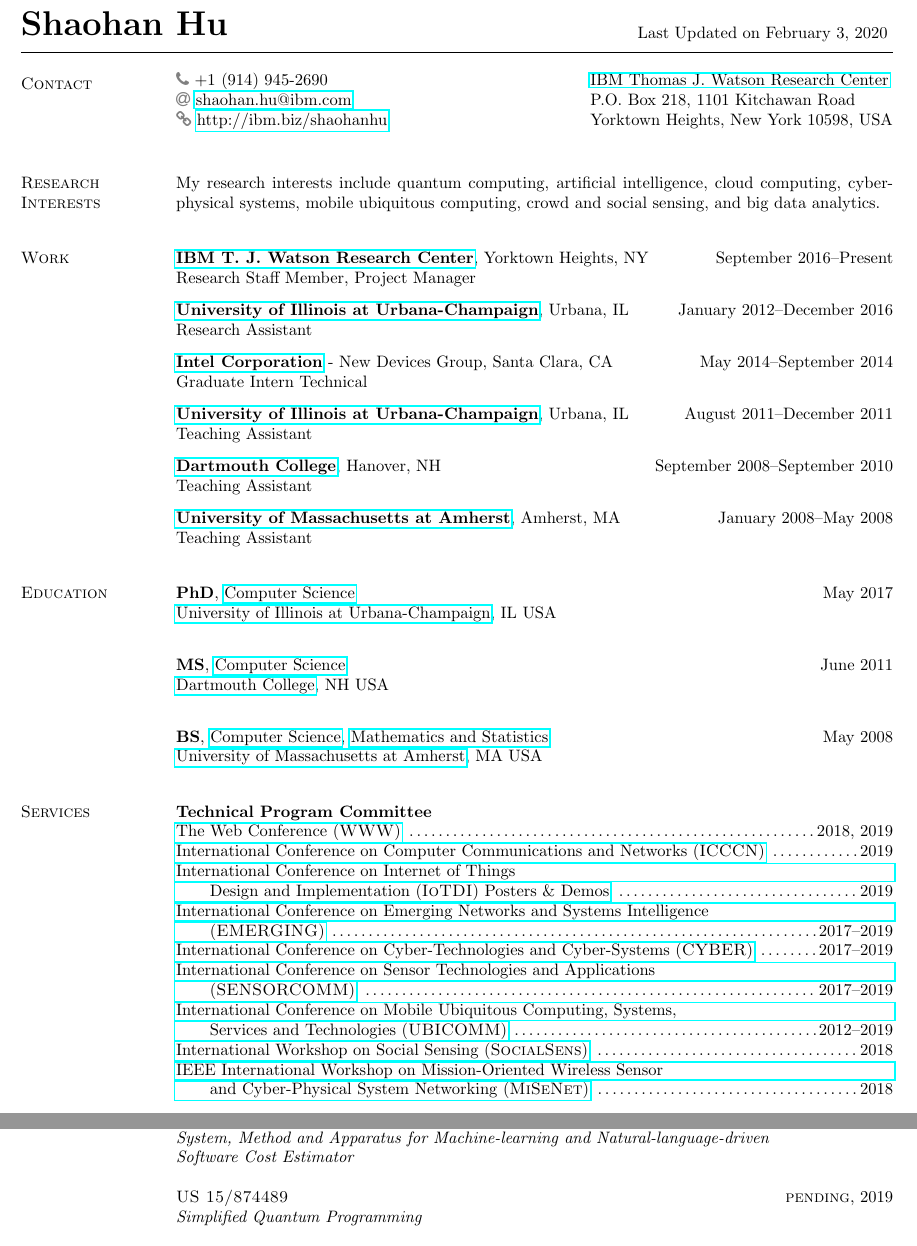
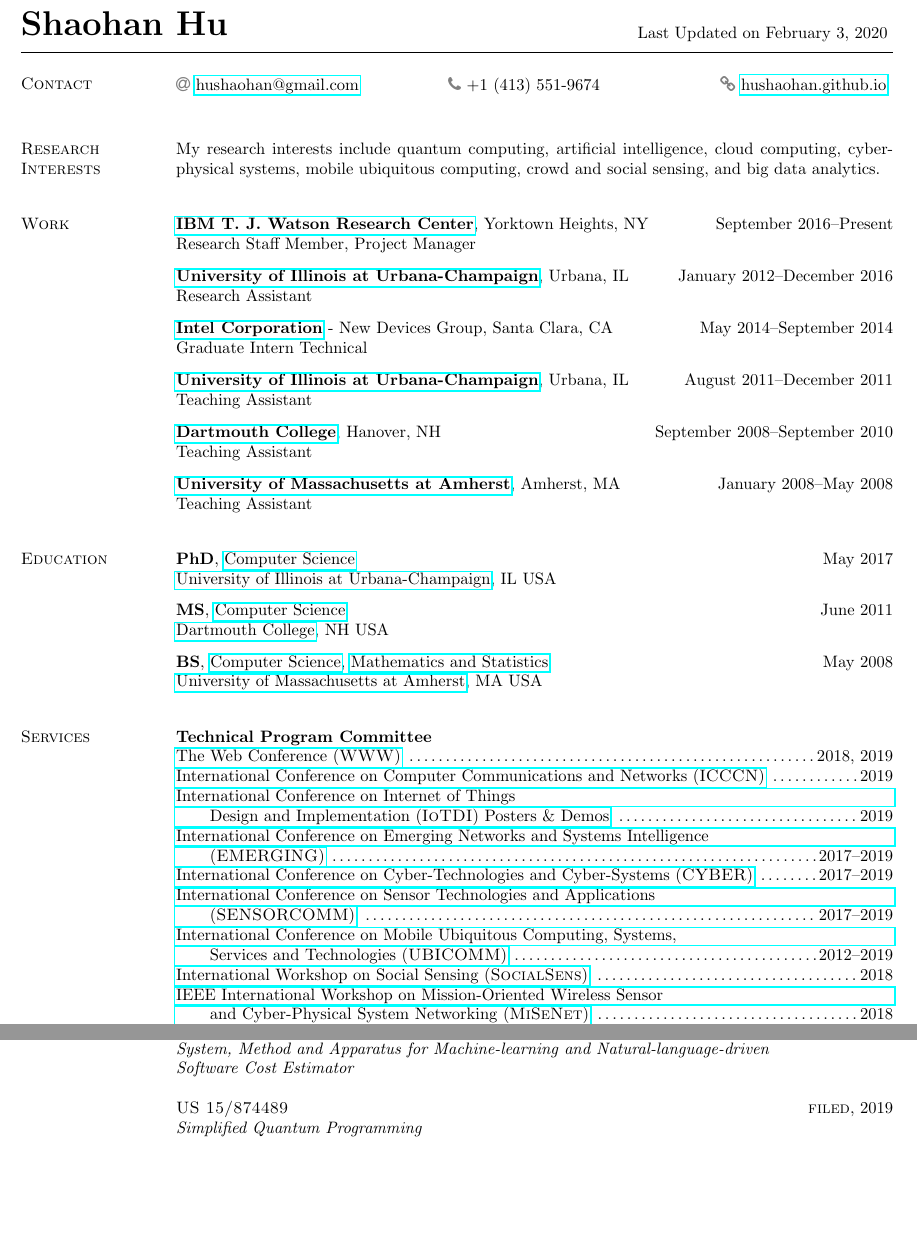
Before and after one commit to hushaohan/hushaohan.github.io, a LaTeX CV (cv/cv.tex, which reads cv/contact.tex, cv/education.tex, cv/patents.tex): two parts of pages 1 and 8 of 9, joined at a grey line, cut so that both start at the same text, the shorter picture padded with empty space. Compiled offline with pdfLaTeX.

Commit message:
various edits

```diff
--- a/cv/contact.tex
+++ b/cv/contact.tex
@@ -3,8 +3,8 @@
 \section{\sc Contact}
 \newcommand{\seticon}[1]{\textcolor{gray}{\csname #1\endcsname}}
 \vspace{.01in}
-\begin{tabular}{@{}p{3.3in}p{4in}}
-\seticon{faPhone} +1 (914) 945-2690  & {\href{http://research.ibm.com/labs/watson/index.shtml}{IBM Thomas J. Watson Research Center}} \\
-\seticon{faAt} {\href{mailto:shaohan.hu@ibm.com}{shaohan.hu@ibm.com}} & {P.O. Box 218, 1101 Kitchawan Road} \\
-\seticon{faChain} {\url{http://ibm.biz/shaohanhu}} & Yorktown Heights, New York 10598, USA \\
+\begin{tabular}{@{}p{2.11in}p{2.11in}p{2.11in}}
+\seticon{faAt} {\href{mailto:hushaohan@gmail.com}{hushaohan@gmail.com}}  &
+\seticon{faPhone} +1 (413) 551-9674  &
+\seticon{faChain} {\href{https://hushaohan.github.io}{hushaohan.github.io}}
 \end{tabular}
--- a/cv/education.tex
+++ b/cv/education.tex
@@ -6,13 +6,13 @@
 {\href{http://www.cs.illinois.edu/}{Computer Science}} \hfill May 2017 \\
 {\href{http://www.illinois.edu/}{University of Illinois at Urbana-Champaign}}, IL USA \\
 % Advisor: {\href{http://web.engr.illinois.edu/~zaher/}{Tarek F. Abdelzaher}}
-\vspace{-0.16cm}
+\vspace{-0.6cm}
 
 \textbf{MS},
 {\href{http://www.cs.dartmouth.edu/}{Computer Science}} \hfill June 2011 \\
 {\href{http://www.dartmouth.edu/}{Dartmouth College}}, NH USA \\
 % Advisor: {\href{http://www.cs.dartmouth.edu/~campbell}{Andrew T. Campbell}}
-\vspace{-0.16cm}
+\vspace{-0.6cm}
 
 \textbf{BS},
 % \emph{magna cum laude},
--- a/cv/patents.tex
+++ b/cv/patents.tex
@@ -16,7 +16,7 @@
 {\sc US 16/554061} \hfill {\sc filed}, 2019\\
 \emph{System, Method and Apparatus for Machine-learning and Natural-language-driven \\Software Cost Estimator}
 
-{\sc US 15/874489} \hfill {\sc pending}, 2019\\
+{\sc US 15/874489} \hfill {\sc filed}, 2019\\
 \emph{Simplified Quantum Programming}
 
 {\sc US 16/224912, PCT EP2019/083941} \hfill {\sc filed}, 2018\\
```
Also changed, not shown: cv/cv.tex (+1 -1 lines), cv/publications.tex (+1 -1 lines), cv/cv.pdf, cv/patents.tex (2 more changed lines), 1 other file.
